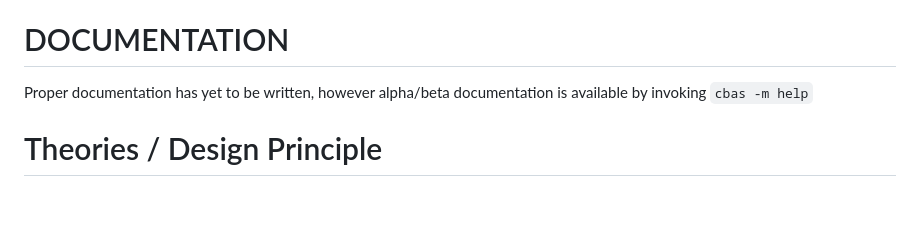
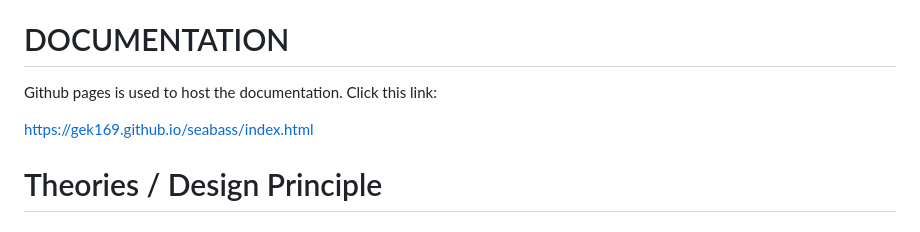
Before and after one commit to C-Chads/seabass, a Markdown page: README.MD, the part around the change. GitHub-like rendering.

Commit message:
make push

```diff
--- a/README.MD
+++ b/README.MD
@@ -408,9 +408,9 @@ For the maximum utilization of Man's God-given talents.
 
 # DOCUMENTATION
 
-Proper documentation has yet to be written, however
-alpha/beta documentation is available by invoking
-`cbas -m help`
+Github pages is used to host the documentation. Click this link:
+
+https://gek169.github.io/seabass/index.html
 
 # Theories / Design Principle
 
```
